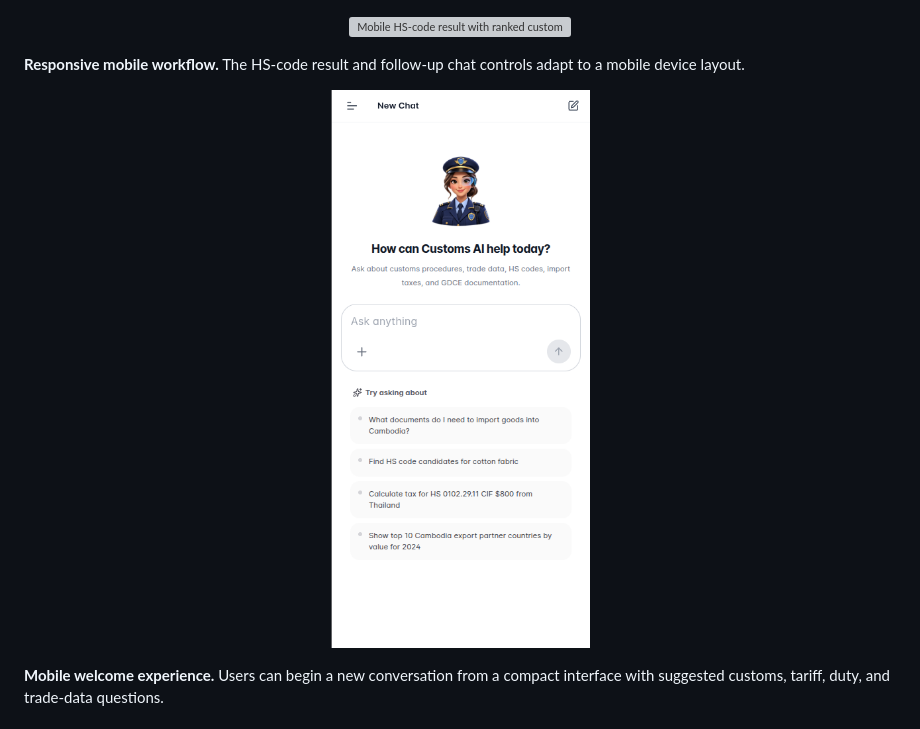
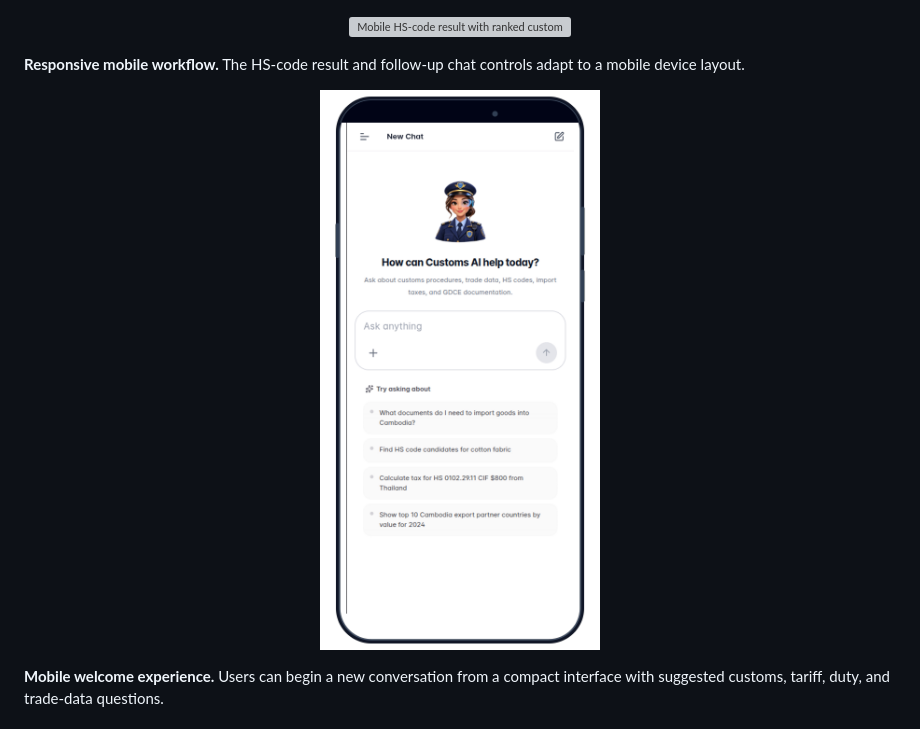
Before and after one commit to Vuth-Menghuor/chatbot_review, a Markdown page: README.md, the part around the change. Drawn GitHub-style; pictures changed too: docs/images/chat-welcome-mobile-framed.png (added); grey boxes are pictures that could not be loaded.

Commit message:
docs: frame mobile welcome screenshot

```diff
--- a/README.md
+++ b/README.md
@@ -18,7 +18,7 @@ Built as a portfolio-scale system rather than a single chat UI, the repository i
 **Responsive mobile workflow.** The HS-code result and follow-up chat controls adapt to a mobile device layout.
 
 <p align="center">
-  <img src="docs/images/chat-welcome-mobile.png" alt="Mobile Customs AI welcome screen with suggested questions" width="360" />
+  <img src="docs/images/chat-welcome-mobile-framed.png" alt="Mobile Customs AI welcome screen displayed in a phone frame" width="360" />
 </p>
 
 **Mobile welcome experience.** Users can begin a new conversation from a compact interface with suggested customs, tariff, duty, and trade-data questions.
```
